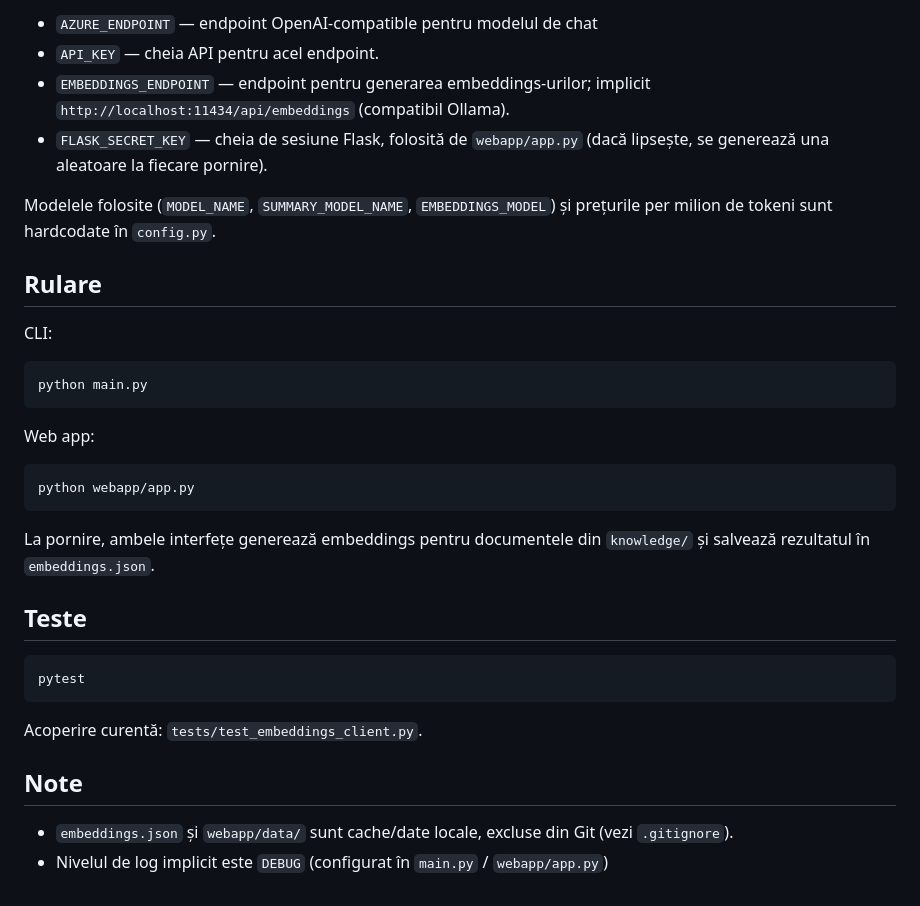
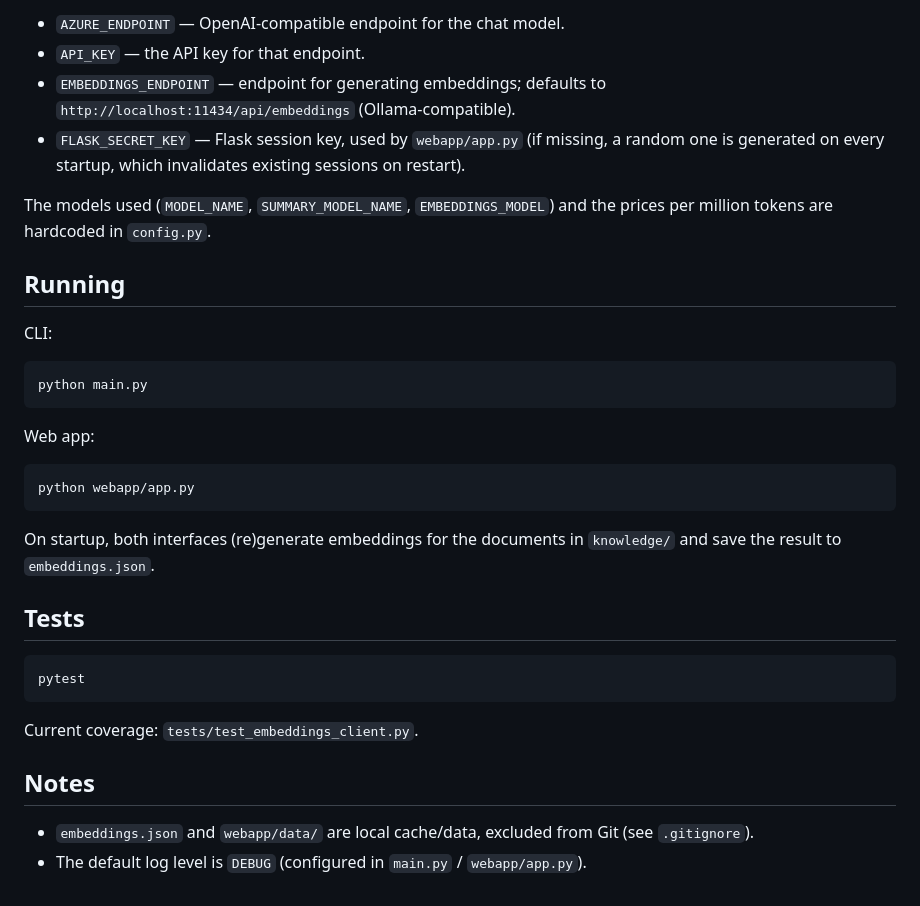
Before and after one commit to gradeadavid/proiectfinal, a Markdown page: README.md, the part around one of its changes. Drawn GitHub-style.

````diff
--- a/README.md
+++ b/README.md
@@ -67,15 +94,16 @@ Creează un fișier `.env` în rădăcina proiectului (nu îl comite în Git —
 
-- `AZURE_ENDPOINT` — endpoint OpenAI-compatible pentru modelul de chat
-- `API_KEY` — cheia API pentru acel endpoint.
-- `EMBEDDINGS_ENDPOINT` — endpoint pentru generarea embeddings-urilor;
-  implicit `http://localhost:11434/api/embeddings` (compatibil Ollama).
-- `FLASK_SECRET_KEY` — cheia de sesiune Flask, folosită de `webapp/app.py`
-  (dacă lipsește, se generează una aleatoare la fiecare pornire).
+- `AZURE_ENDPOINT` — OpenAI-compatible endpoint for the chat model.
+- `API_KEY` — the API key for that endpoint.
+- `EMBEDDINGS_ENDPOINT` — endpoint for generating embeddings;
+  defaults to `http://localhost:11434/api/embeddings` (Ollama-compatible).
+- `FLASK_SECRET_KEY` — Flask session key, used by `webapp/app.py`
+  (if missing, a random one is generated on every startup, which
+  invalidates existing sessions on restart).
 
-Modelele folosite (`MODEL_NAME`, `SUMMARY_MODEL_NAME`, `EMBEDDINGS_MODEL`) și
-prețurile per milion de tokeni sunt hardcodate în `config.py`.
+The models used (`MODEL_NAME`, `SUMMARY_MODEL_NAME`, `EMBEDDINGS_MODEL`) and
+the prices per million tokens are hardcoded in `config.py`.
 
-## Rulare
+## Running
 
 CLI:
 
@@ -89,20 +117,20 @@ Web app:
 python webapp/app.py
 ```
 
-La pornire, ambele interfețe generează embeddings pentru documentele din
-`knowledge/` și salvează rezultatul în `embeddings.json`.
+On startup, both interfaces (re)generate embeddings for the documents in
+`knowledge/` and save the result to `embeddings.json`.
 
-## Teste
+## Tests
 
 ```bash
 pytest
 ```
 
-Acoperire curentă: `tests/test_embeddings_client.py`.
+Current coverage: `tests/test_embeddings_client.py`.
 
-## Note
+## Notes
 
-- `embeddings.json` și `webapp/data/` sunt cache/date locale, excluse din Git
-  (vezi `.gitignore`).
-- Nivelul de log implicit este `DEBUG` (configurat în `main.py` /
-  `webapp/app.py`)
+- `embeddings.json` and `webapp/data/` are local cache/data, excluded from
+  Git (see `.gitignore`).
+- The default log level is `DEBUG` (configured in `main.py` /
+  `webapp/app.py`).
````
Also changed, not shown: other parts of README.md (+70 -43 lines).
